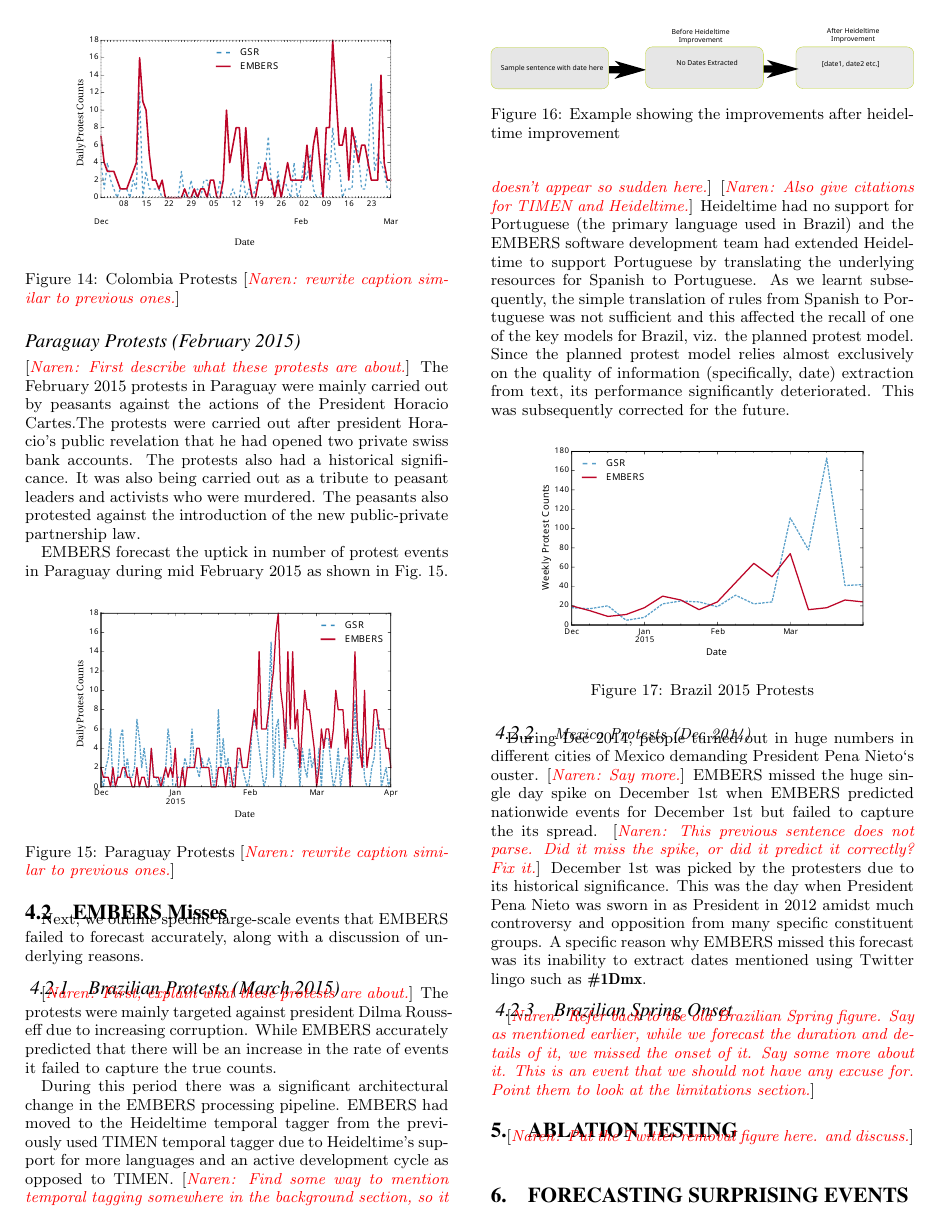
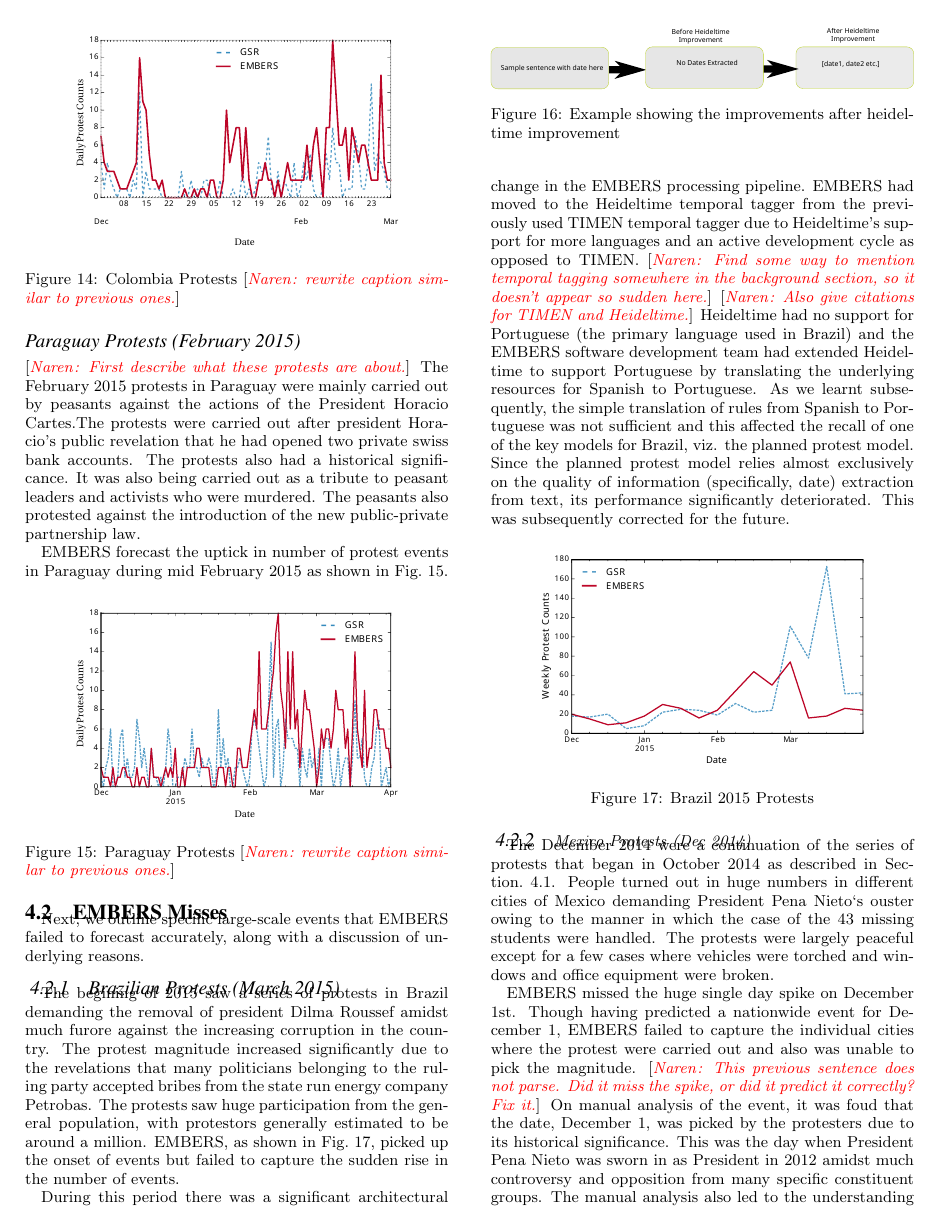
Before and after one commit to sathappanspm/embersExp_KDD2016, a LaTeX paper (embersExp_kdd16.tex, which reads sections/civilunrest.tex): page 7 of 10. Compiled offline with pdfLaTeX.

Commit message:
brazil and mx misses

```diff
--- a/sections/civilunrest.tex
+++ b/sections/civilunrest.tex
@@ -202,12 +203,12 @@ EMBERS failed to forecast accurately, along with a discussion of underlying
 reasons.
 
 \subsubsection{Brazilian Protests (March 2015)}
-\narenc{First, explain what these protests are about.}
-The protests were mainly targeted against president Dilma Rousseff due to
-increasing corruption.
-While EMBERS accurately predicted that there
-will be an increase in the rate of events it failed to
-capture the true counts.
+The begining of 2015 saw a series of protests in Brazil demanding the
+removal of president Dilma Roussef amidst much furore against the increasing corruption in the country.
+The protest magnitude increased significantly due to the revelations that many politicians belonging
+to the ruling party accepted bribes from the state run energy company Petrobas. The protests saw huge participation from
+the general population, with protestors generally estimated to be around a million. EMBERS, as shown in Fig.~\ref{fig:brazilSpring},
+picked up the onset of events but failed to capture the sudden rise in the number of events.
 
 During this period there was a significant architectural change in the
 EMBERS processing pipeline. EMBERS had moved to the Heideltime temporal
@@ -241,14 +242,17 @@ its performance significantly deteriorated. This was subsequently corrected for
 \end{figure}
 
 \subsubsection{\it Mexico Protests (Dec 2014)}
-During Dec 2014, people turned out in huge numbers in different cities of Mexico demanding
-President Pena Nieto`s ouster. \narenc{Say more.}
-EMBERS missed the huge single day spike on December 1st when
-EMBERS predicted nationwide events for December 1st but failed to
-capture the its spread.  \narenc{This previous sentence does not parse.
+The December 2014 were a continuation of the series of protests that began in October 2014
+as described in Section.~\ref{sec:mexico}. People turned out in huge numbers in different cities of Mexico demanding
+President Pena Nieto`s ouster owing to the manner in which the case of the 43 missing students were handled.
+The protests were largely peaceful except for a few cases where vehicles were torched and windows and office equipment
+were broken.
+
+EMBERS missed the huge single day spike on December 1st. Though having predicted a nationwide event for
+December 1, EMBERS failed to capture the individual cities where the protest were carried out and also was unable
+to pick the magnitude.  \narenc{This previous sentence does not parse.
 Did it miss the spike, or did it predict it correctly? Fix it.}
-December 1st was picked by the protesters due to
+On manual analysis of the event, it was foud that the date, December 1,  was picked by the protesters due to
 its historical significance. This was the day when President Pena Nieto was sworn
 in as President in 2012 amidst much controversy and opposition from
-many specific constituent groups. A specific reason why EMBERS missed this forecast
-was its inability to extract dates mentioned using Twitter lingo such as {\bf \#1Dmx}.
+many specific constituent groups. The manual analysis also led to the understanding of how
```
Also changed, not shown: sections/civilunrest.tex (4 more changed lines).
